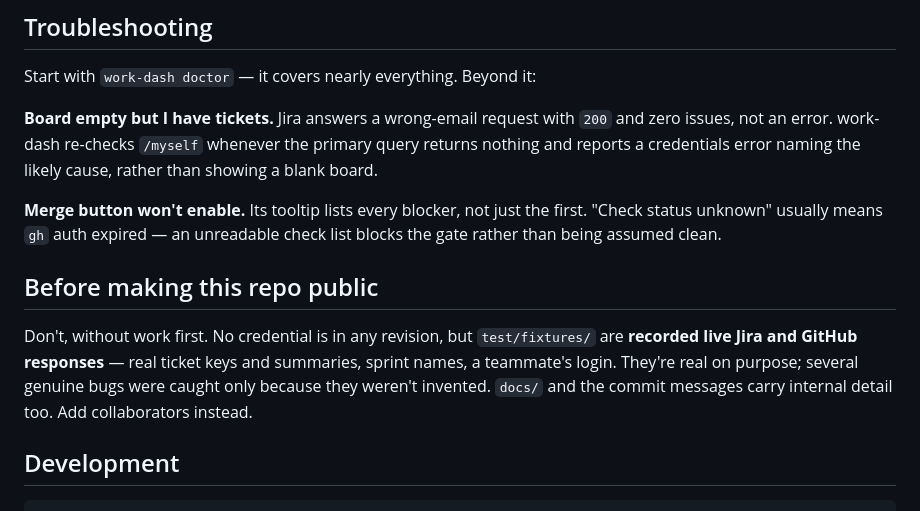
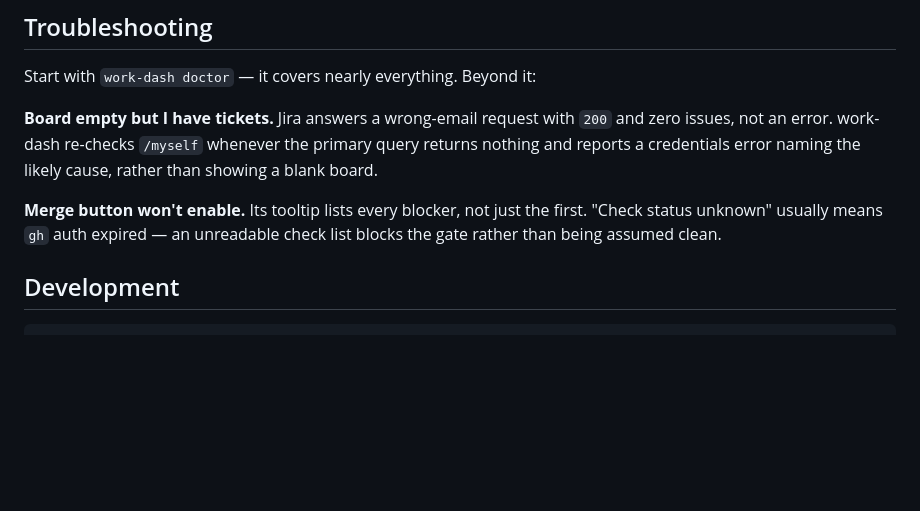
Before and after one commit to cweiner-PY/work-dash, a Markdown page: README.md, the part around the change. GitHub-like rendering; blank space fills up the shorter version.

```diff
--- a/README.md
+++ b/README.md
@@ -164,13 +164,6 @@ cause, rather than showing a blank board.
 first. "Check status unknown" usually means `gh` auth expired — an unreadable
 check list blocks the gate rather than being assumed clean.
 
-## Before making this repo public
-
-Don't, without work first. No credential is in any revision, but
-`test/fixtures/` are **recorded live Jira and GitHub responses** — real ticket
-keys and summaries, sprint names, a teammate's login. They're real on purpose;
-several genuine bugs were caught only because they weren't invented. `docs/` and
-the commit messages carry internal detail too. Add collaborators instead.
 
 ## Development
 
```
